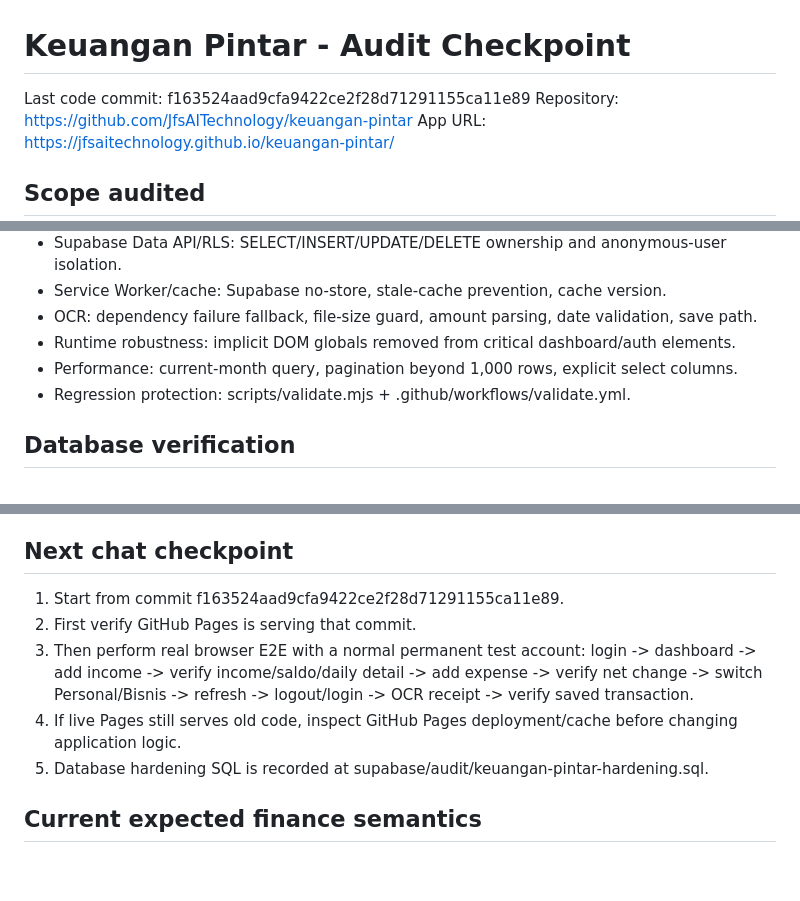
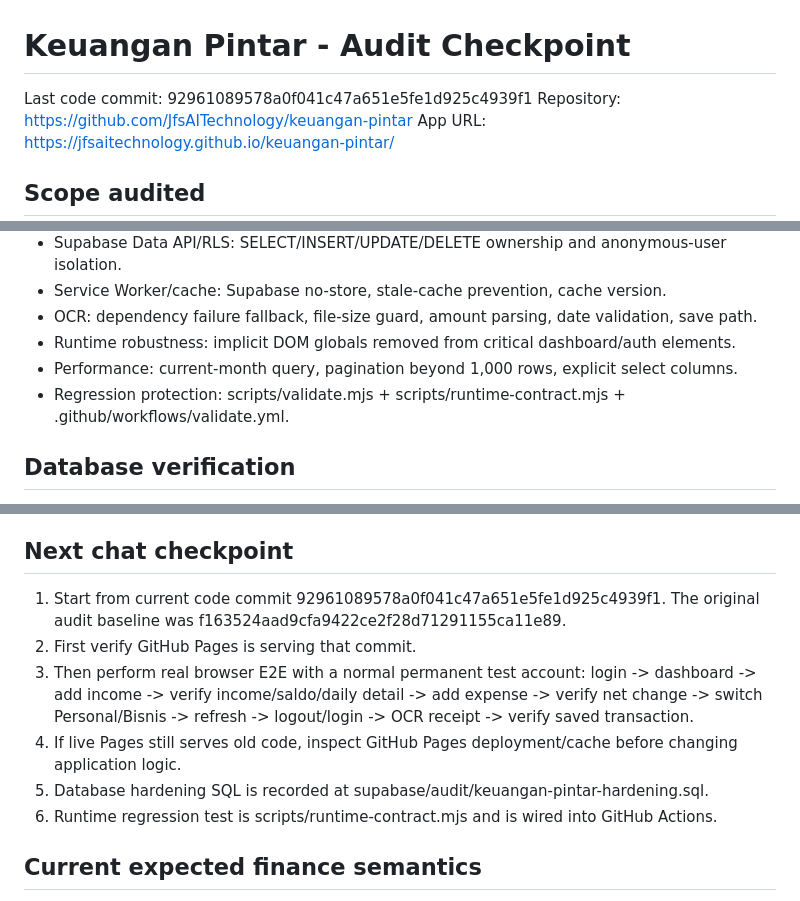
Before and after one commit to JfsAITechnology/keuangan-pintar, a Markdown page: AUDIT_CHECKPOINT.md, 3 parts joined by grey strips. Drawn GitHub-style; blank space fills up the shorter version.

Commit message:
Update audit checkpoint with runtime E2E verification

```diff
--- a/AUDIT_CHECKPOINT.md
+++ b/AUDIT_CHECKPOINT.md
@@ -1,6 +1,6 @@
 # Keuangan Pintar - Audit Checkpoint
 
-Last code commit: f163524aad9cfa9422ce2f28d71291155ca11e89
+Last code commit: 92961089578a0f041c47a651e5fe1d925c4939f1
 Repository: https://github.com/JfsAITechnology/keuangan-pintar
 App URL: https://jfsaitechnology.github.io/keuangan-pintar/
 
@@ -12,7 +12,7 @@ App URL: https://jfsaitechnology.github.io/keuangan-pintar/
 - OCR: dependency failure fallback, file-size guard, amount parsing, date validation, save path.
 - Runtime robustness: implicit DOM globals removed from critical dashboard/auth elements.
 - Performance: current-month query, pagination beyond 1,000 rows, explicit select columns.
-- Regression protection: scripts/validate.mjs + .github/workflows/validate.yml.
+- Regression protection: scripts/validate.mjs + scripts/runtime-contract.mjs + .github/workflows/validate.yml.
 
 ## Database verification
 - Current month finance query was checked directly in Supabase.
@@ -45,12 +46,13 @@ App URL: https://jfsaitechnology.github.io/keuangan-pintar/
 The environment could not browser-open the GitHub Pages URL, so live visual/browser verification of the published page could not be completed here. GitHub main-branch commits and the current repository files were verified directly.
 
 ## Next chat checkpoint
-1. Start from commit f163524aad9cfa9422ce2f28d71291155ca11e89.
+1. Start from current code commit 92961089578a0f041c47a651e5fe1d925c4939f1. The original audit baseline was f163524aad9cfa9422ce2f28d71291155ca11e89.
 2. First verify GitHub Pages is serving that commit.
 3. Then perform real browser E2E with a normal permanent test account:
    login -> dashboard -> add income -> verify income/saldo/daily detail -> add expense -> verify net change -> switch Personal/Bisnis -> refresh -> logout/login -> OCR receipt -> verify saved transaction.
 4. If live Pages still serves old code, inspect GitHub Pages deployment/cache before changing application logic.
 5. Database hardening SQL is recorded at supabase/audit/keuangan-pintar-hardening.sql.
+6. Runtime regression test is scripts/runtime-contract.mjs and is wired into GitHub Actions.
 
 ## Current expected finance semantics
 Dashboard numbers are current-month totals:
```
Also changed, not shown: other parts of AUDIT_CHECKPOINT.md (+1 -0 lines).
